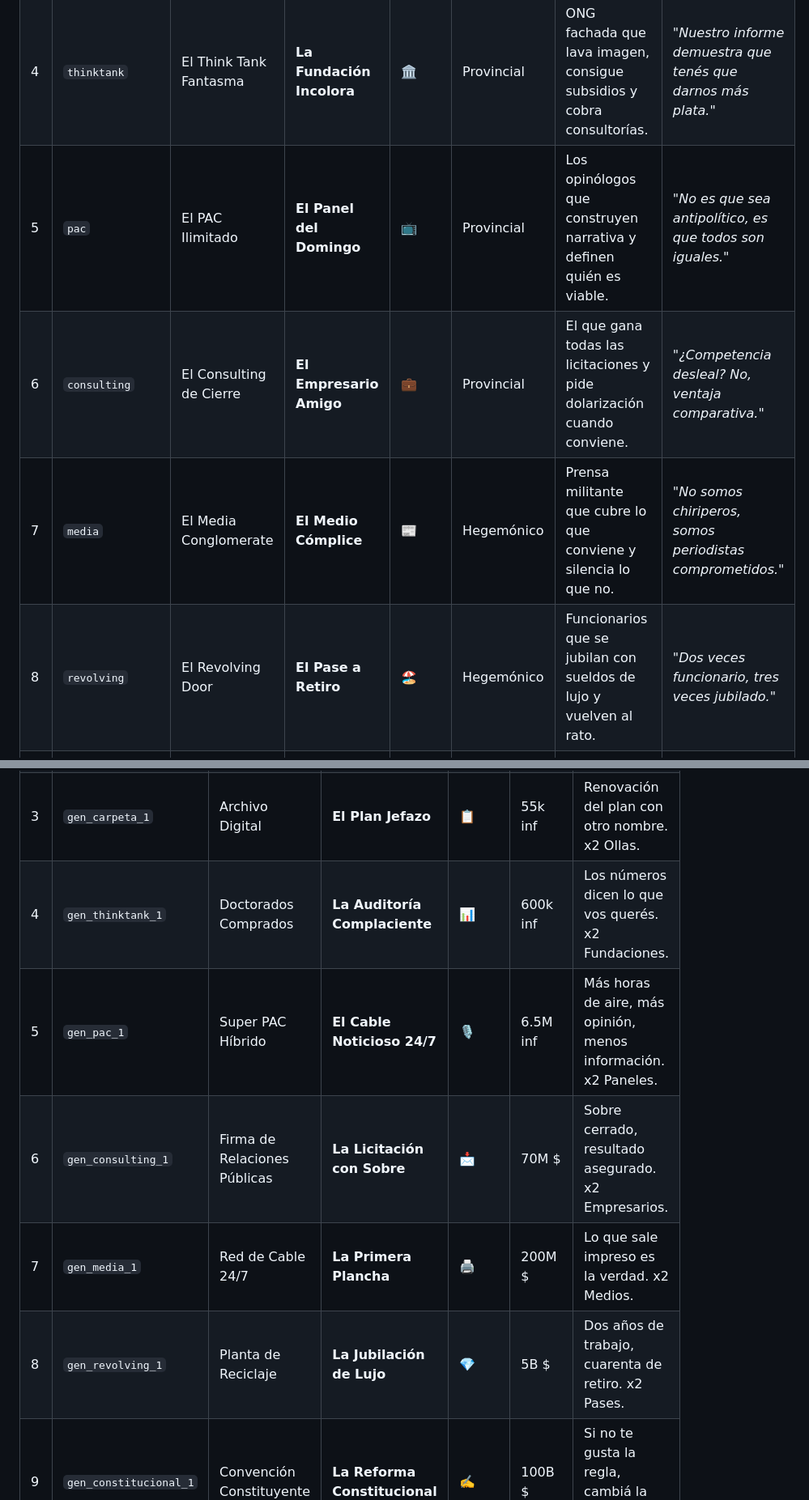
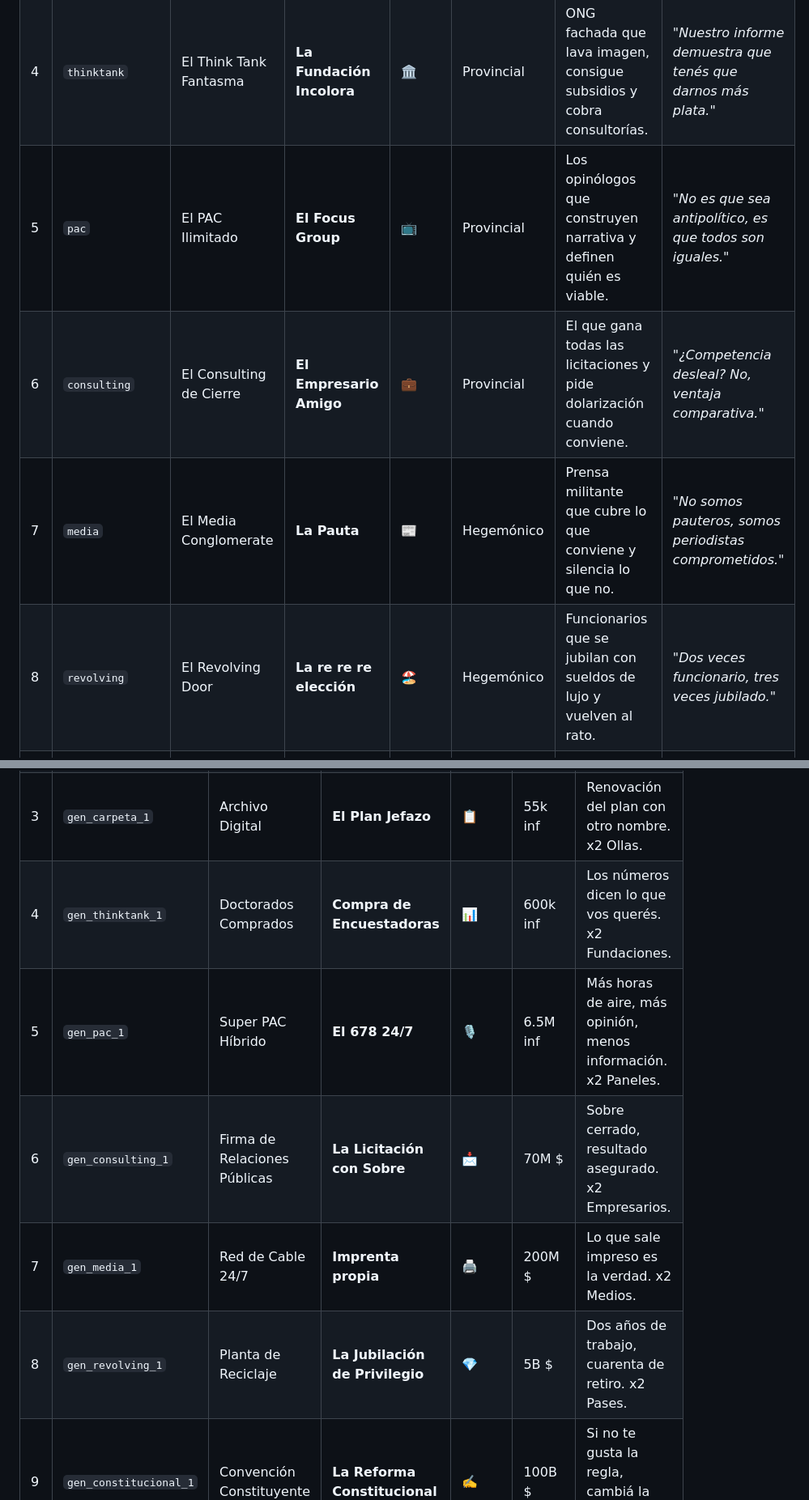
Before and after one commit to MozzVader/DemocraciaSA, a Markdown page: docs/RESKIN_ARGENTINO.md, 2 parts joined by grey strips. Shown at 81% size. Rendered like a GitHub page.

```diff
--- a/docs/RESKIN_ARGENTINO.md
+++ b/docs/RESKIN_ARGENTINO.md
@@ -14,9 +14,9 @@
 | 3 | `carpeta` | La Carpeta de Evidencias | **La Olla Popular** | 🍲 | Municipal | La máquina clientelar que moviliza votos con recursos del Estado. | *"No es clientelismo, es redistribución solidaria."* |
 | 4 | `thinktank` | El Think Tank Fantasma | **La Fundación Incolora** | 🏛️ | Provincial | ONG fachada que lava imagen, consigue subsidios y cobra consultorías. | *"Nuestro informe demuestra que tenés que darnos más plata."* |
-| 5 | `pac` | El PAC Ilimitado | **El Panel del Domingo** | 📺 | Provincial | Los opinólogos que construyen narrativa y definen quién es viable. | *"No es que sea antipolítico, es que todos son iguales."* |
+| 5 | `pac` | El PAC Ilimitado | **El Focus Group** | 📺 | Provincial | Los opinólogos que construyen narrativa y definen quién es viable. | *"No es que sea antipolítico, es que todos son iguales."* |
 | 6 | `consulting` | El Consulting de Cierre | **El Empresario Amigo** | 💼 | Provincial | El que gana todas las licitaciones y pide dolarización cuando conviene. | *"¿Competencia desleal? No, ventaja comparativa."* |
-| 7 | `media` | El Media Conglomerate | **El Medio Cómplice** | 📰 | Hegemónico | Prensa militante que cubre lo que conviene y silencia lo que no. | *"No somos chiriperos, somos periodistas comprometidos."* |
-| 8 | `revolving` | El Revolving Door | **El Pase a Retiro** | 🏖️ | Hegemónico | Funcionarios que se jubilan con sueldos de lujo y vuelven al rato. | *"Dos veces funcionario, tres veces jubilado."* |
+| 7 | `media` | El Media Conglomerate | **La Pauta** | 📰 | Hegemónico | Prensa militante que cubre lo que conviene y silencia lo que no. | *"No somos pauteros, somos periodistas comprometidos."* |
+| 8 | `revolving` | El Revolving Door | **La re re re elección** | 🏖️ | Hegemónico | Funcionarios que se jubilan con sueldos de lujo y vuelven al rato. | *"Dos veces funcionario, tres veces jubilado."* |
 | 9 | `constitucional` | El Rediseño Constitucional | **La Casta Eterna** | 👑 | Hegemónico | Los que nunca se van, sin importar el color ni las elecciones. | *"¿Qué pasa si cambiamos la ley para que podamos quedarnos?"* |
 
 ### Costos base actuales (sin cambios por ahora)
@@ -53,11 +53,11 @@
 | 1 | `gen_coctel_1` | Carta de Vino Premium | **La Cuadrilla Completa** | 👥 | 1k inf | Más punteros, más votos. x2 Punteros. |
 | 2 | `gen_envelope_1` | Efectivo en Grande | **Contado con Liqui** | 💵 | 5k inf | La contabilidad que nadie entiende. x2 Canjes. |
 | 3 | `gen_carpeta_1` | Archivo Digital | **El Plan Jefazo** | 📋 | 55k inf | Renovación del plan con otro nombre. x2 Ollas. |
-| 4 | `gen_thinktank_1` | Doctorados Comprados | **La Auditoría Complaciente** | 📊 | 600k inf | Los números dicen lo que vos querés. x2 Fundaciones. |
-| 5 | `gen_pac_1` | Super PAC Híbrido | **El Cable Noticioso 24/7** | 🎙️ | 6.5M inf | Más horas de aire, más opinión, menos información. x2 Paneles. |
+| 4 | `gen_thinktank_1` | Doctorados Comprados | **Compra de Encuestadoras** | 📊 | 600k inf | Los números dicen lo que vos querés. x2 Fundaciones. |
+| 5 | `gen_pac_1` | Super PAC Híbrido | **El 678 24/7** | 🎙️ | 6.5M inf | Más horas de aire, más opinión, menos información. x2 Paneles. |
 | 6 | `gen_consulting_1` | Firma de Relaciones Públicas | **La Licitación con Sobre** | 📩 | 70M $ | Sobre cerrado, resultado asegurado. x2 Empresarios. |
-| 7 | `gen_media_1` | Red de Cable 24/7 | **La Primera Plancha** | 🖨️ | 200M $ | Lo que sale impreso es la verdad. x2 Medios. |
-| 8 | `gen_revolving_1` | Planta de Reciclaje | **La Jubilación de Lujo** | 💎 | 5B $ | Dos años de trabajo, cuarenta de retiro. x2 Pases. |
+| 7 | `gen_media_1` | Red de Cable 24/7 | **Imprenta propia** | 🖨️ | 200M $ | Lo que sale impreso es la verdad. x2 Medios. |
+| 8 | `gen_revolving_1` | Planta de Reciclaje | **La Jubilación de Privilegio** | 💎 | 5B $ | Dos años de trabajo, cuarenta de retiro. x2 Pases. |
 | 9 | `gen_constitucional_1` | Convención Constituyente | **La Reforma Constitucional** | ✍️ | 100B $ | Si no te gusta la regla, cambiá la regla. x2 Casta. |
 
 ---
```
Also changed, not shown: other parts of docs/RESKIN_ARGENTINO.md (+80 -9 lines).
